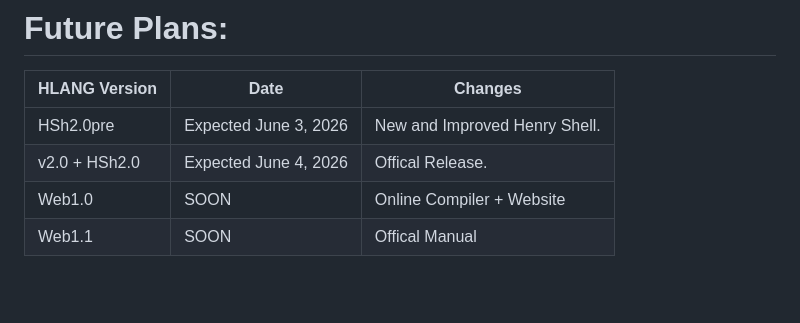
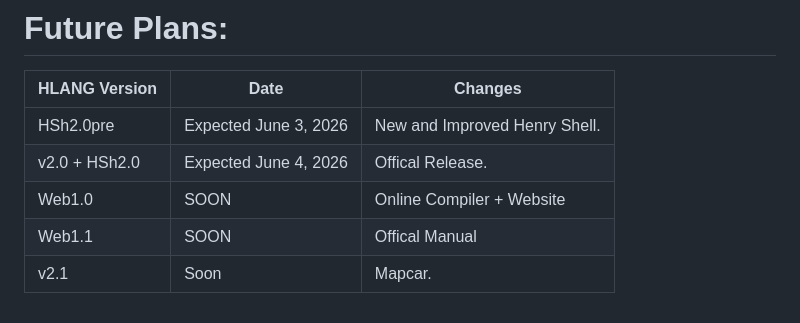
Before and after one commit to HenryLiu114/Henry-s-Shell-HSH-, a Markdown page: README.md, the part around the change. Rendered like a GitHub page; blank space fills up the shorter version.

```diff
--- a/README.md
+++ b/README.md
@@ -66,3 +66,4 @@ To open the shell type (1.1 ONLY):
 | v2.0 + HSh2.0 | Expected June 4, 2026 | Offical Release. |
 | Web1.0 | SOON | Online Compiler + Website |
 | Web1.1 | SOON | Offical Manual |
+| v2.1 | Soon | Mapcar. |
```
